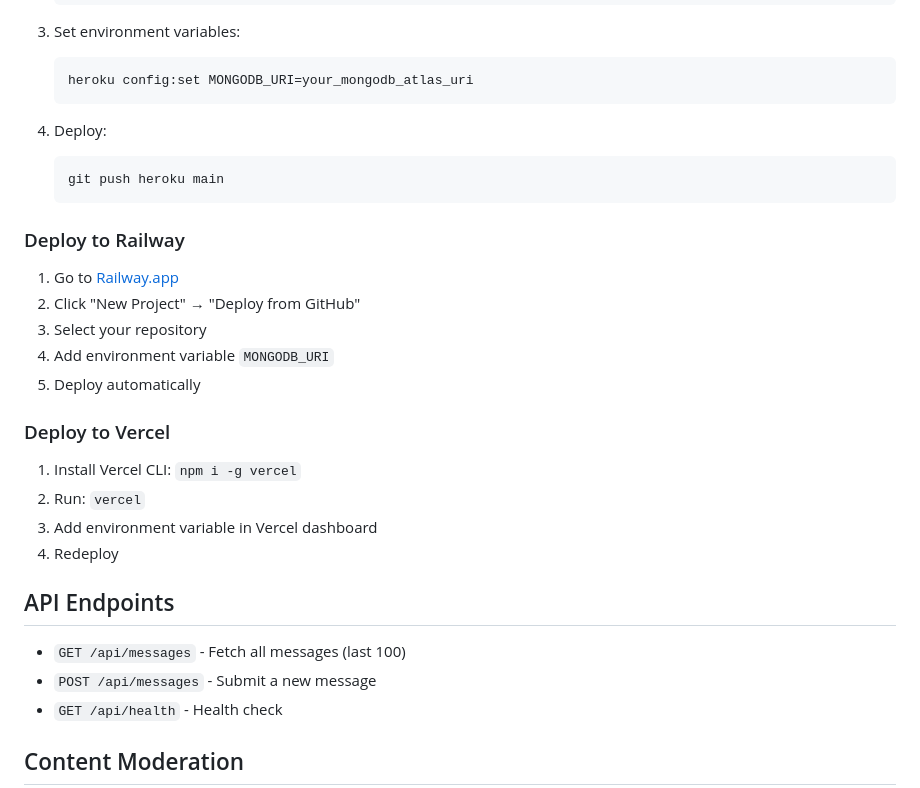
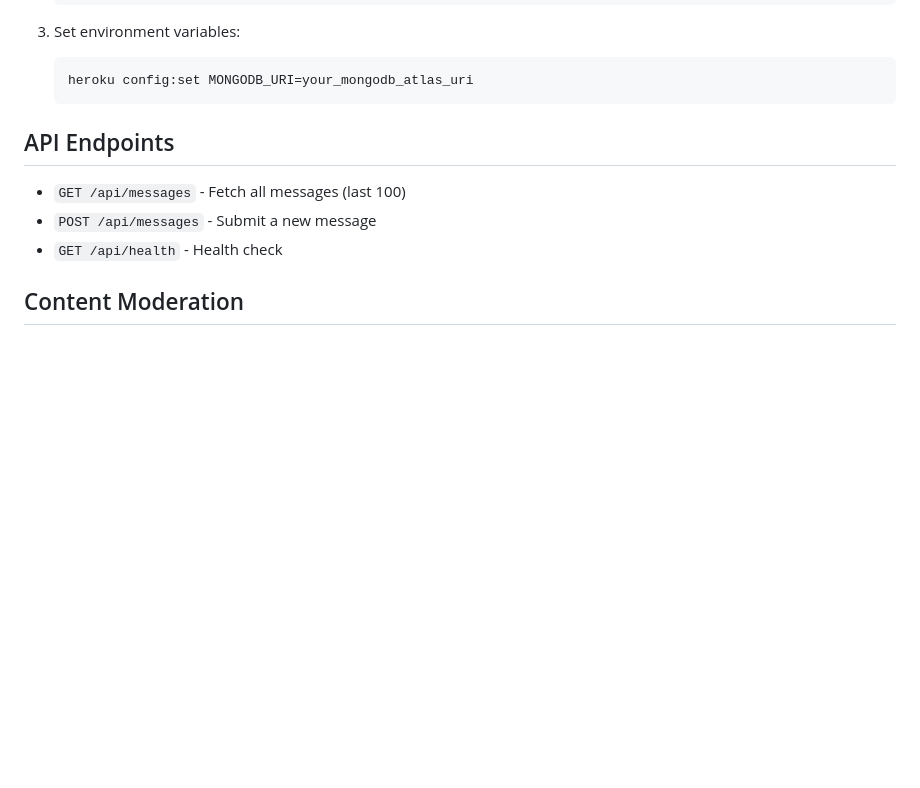
Before and after one commit to MahirPatel2005/internship, a Markdown page: README.md, the part around the change. Drawn GitHub-style; blank space fills up the shorter version.

Commit message:
docs(README): Remove deployment instructions for Heroku, Railway, and Vercel
- Remove Heroku deployment steps including git push command
- Remove Railway.app deployment section and setup instructions
- Remove Vercel CLI deployment section and configuration steps
- Simplify deployment documentation to focus on core setup only

````diff
--- a/README.md
+++ b/README.md
@@ -98,25 +98,6 @@ A safe, anonymous forum-style web application where users can share their though
    heroku config:set MONGODB_URI=your_mongodb_atlas_uri
    ```
 
-4. Deploy:
-   ```bash
-   git push heroku main
-   ```
-
-### Deploy to Railway
-
-1. Go to [Railway.app](https://railway.app)
-2. Click "New Project" → "Deploy from GitHub"
-3. Select your repository
-4. Add environment variable `MONGODB_URI`
-5. Deploy automatically
-
-### Deploy to Vercel
-
-1. Install Vercel CLI: `npm i -g vercel`
-2. Run: `vercel`
-3. Add environment variable in Vercel dashboard
-4. Redeploy
 
 ## API Endpoints
 
````
